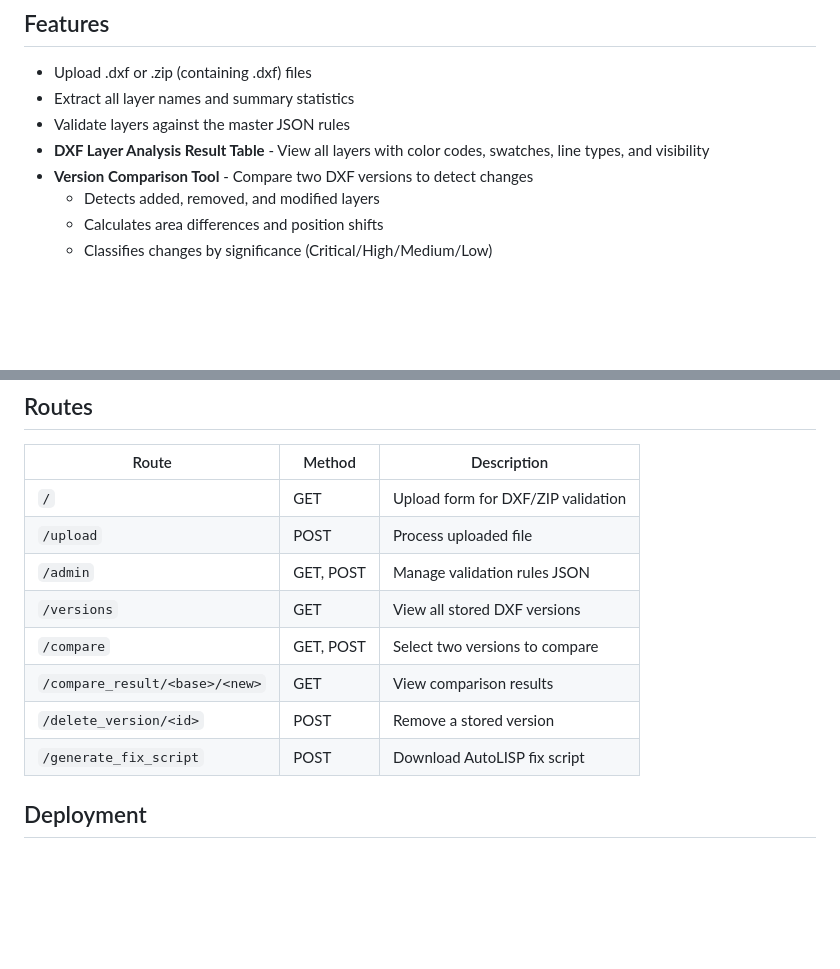
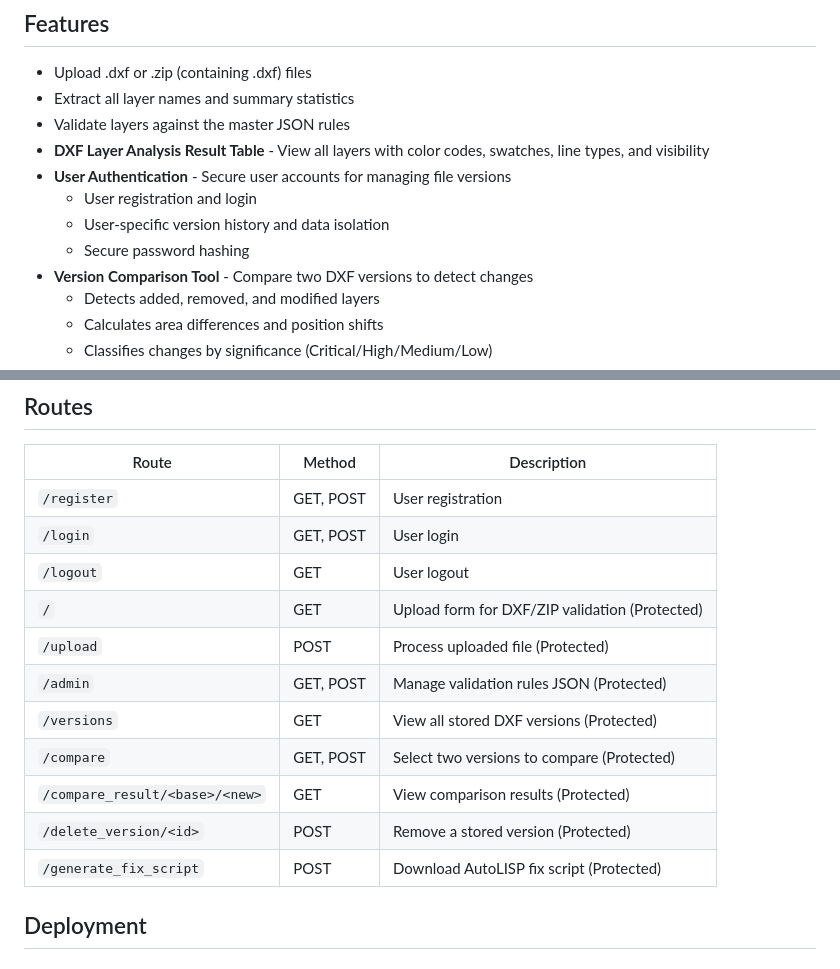
Before and after one commit to Pradnyasurya/dxf-layer-extractor, a Markdown page: README.md, 2 parts joined by grey strips. Rendered like a GitHub page; blank space fills up the shorter version.

Commit message:
Docs: Update README with Auth features and new Routes documentation.

```diff
--- a/README.md
+++ b/README.md
@@ -8,6 +8,10 @@ A Flask web app that uploads DXF or ZIP files, extracts layers, and validates th
 - Extract all layer names and summary statistics
 - Validate layers against the master JSON rules
 - **DXF Layer Analysis Result Table** - View all layers with color codes, swatches, line types, and visibility
+- **User Authentication** - Secure user accounts for managing file versions
+  - User registration and login
+  - User-specific version history and data isolation
+  - Secure password hashing
 - **Version Comparison Tool** - Compare two DXF versions to detect changes
   - Detects added, removed, and modified layers
   - Calculates area differences and position shifts
@@ -82,14 +86,17 @@ Rules are defined in [odisha_layers.json](odisha_layers.json) and are the single
 
 | Route | Method | Description |
 |-------|--------|-------------|
-| `/` | GET | Upload form for DXF/ZIP validation |
-| `/upload` | POST | Process uploaded file |
-| `/admin` | GET, POST | Manage validation rules JSON |
-| `/versions` | GET | View all stored DXF versions |
-| `/compare` | GET, POST | Select two versions to compare |
-| `/compare_result/<base>/<new>` | GET | View comparison results |
-| `/delete_version/<id>` | POST | Remove a stored version |
-| `/generate_fix_script` | POST | Download AutoLISP fix script |
+| `/register` | GET, POST | User registration |
+| `/login` | GET, POST | User login |
+| `/logout` | GET | User logout |
+| `/` | GET | Upload form for DXF/ZIP validation (Protected) |
+| `/upload` | POST | Process uploaded file (Protected) |
+| `/admin` | GET, POST | Manage validation rules JSON (Protected) |
+| `/versions` | GET | View all stored DXF versions (Protected) |
+| `/compare` | GET, POST | Select two versions to compare (Protected) |
+| `/compare_result/<base>/<new>` | GET | View comparison results (Protected) |
+| `/delete_version/<id>` | POST | Remove a stored version (Protected) |
+| `/generate_fix_script` | POST | Download AutoLISP fix script (Protected) |
 
 ## Deployment
 
```
